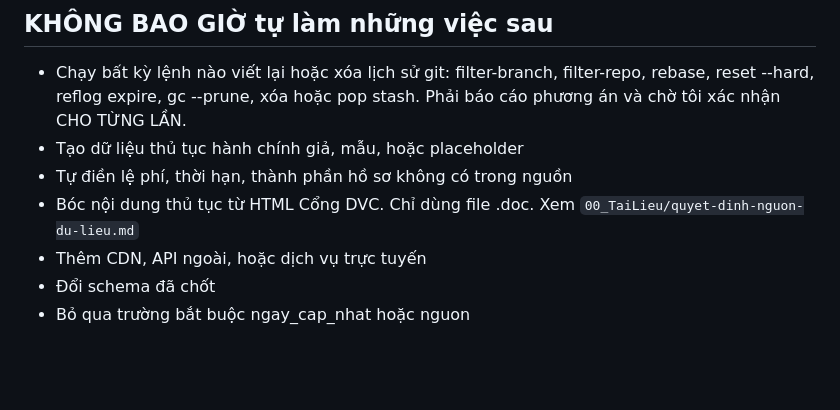
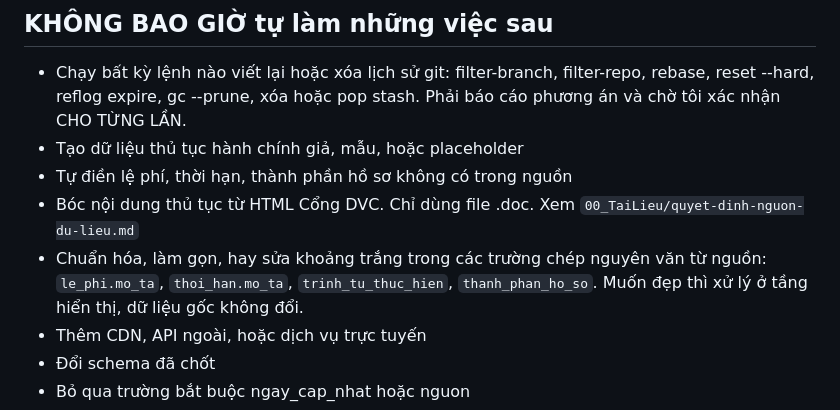
Before and after one commit to GiaDang-GCT-TG-VN/GiaoDienCDS_PhuThanh, a Markdown page: CLAUDE.md, the part around the change. Drawn GitHub-style; blank space fills up the shorter version.

```diff
--- a/CLAUDE.md
+++ b/CLAUDE.md
@@ -32,6 +32,10 @@ Khi gặp bất kỳ tình huống nào dưới đây, DỪNG LẠI, báo cho t
 - Tự điền lệ phí, thời hạn, thành phần hồ sơ không có trong nguồn
 - Bóc nội dung thủ tục từ HTML Cổng DVC. Chỉ dùng file .doc.
   Xem `00_TaiLieu/quyet-dinh-nguon-du-lieu.md`
+- Chuẩn hóa, làm gọn, hay sửa khoảng trắng trong các trường chép
+  nguyên văn từ nguồn: `le_phi.mo_ta`, `thoi_han.mo_ta`,
+  `trinh_tu_thuc_hien`, `thanh_phan_ho_so`.
+  Muốn đẹp thì xử lý ở tầng hiển thị, dữ liệu gốc không đổi.
 - Thêm CDN, API ngoài, hoặc dịch vụ trực tuyến
 - Đổi schema đã chốt
 - Bỏ qua trường bắt buộc ngay_cap_nhat hoặc nguon
```
Also changed, not shown: 00_TaiLieu/quyet-dinh-nguon-du-lieu.md (+41 -0 lines).
